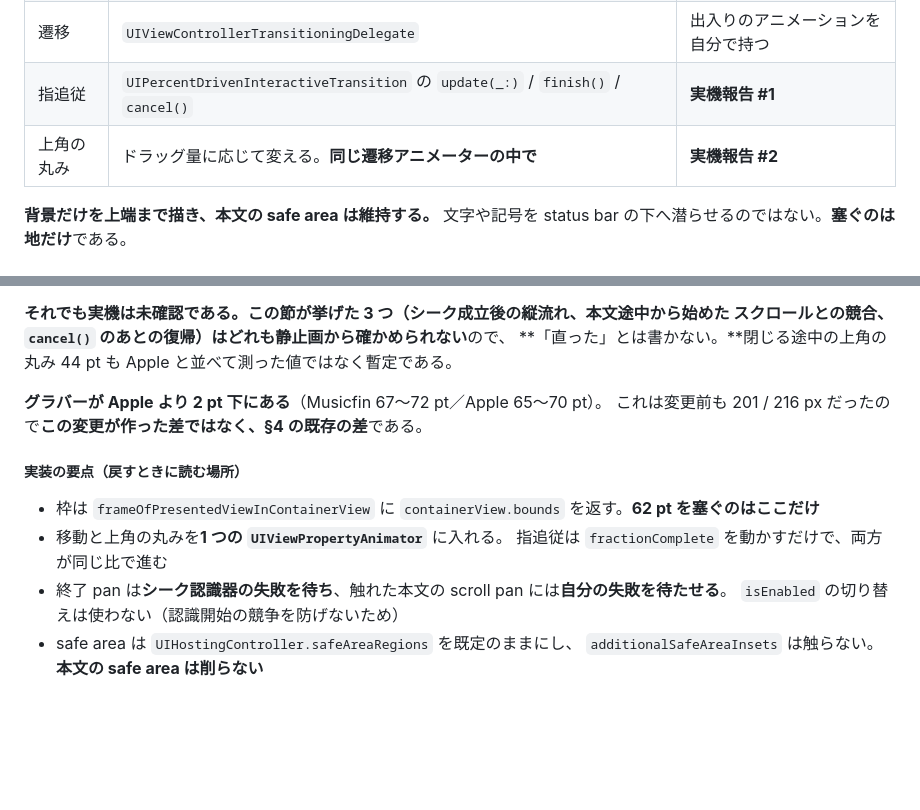
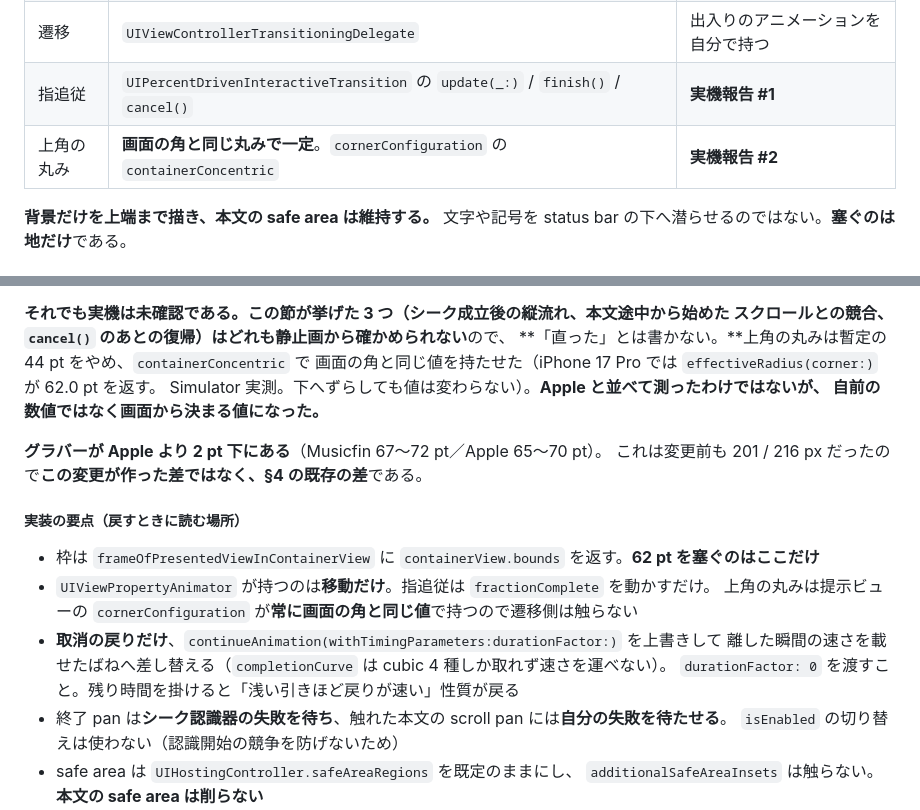
Before and after one commit to qtmleap/Musicfin, a Markdown page: docs/ui-spec.md, 2 parts joined by grey strips. GitHub-like rendering; blank space fills up the shorter version.

Commit message:
docs(ui-spec): record the constant display-concentric player corner
Co-Authored-By: Claude Opus 5 <noreply@anthropic.com>

```diff
--- a/docs/ui-spec.md
+++ b/docs/ui-spec.md
@@ -870,7 +870,7 @@ iPad の中央 sheet は維持する。
 | 枠 | `UIPresentationController.frameOfPresentedViewInContainerView` を**容器全体**に | **上端 62 pt を塞ぐ** |
 | 遷移 | `UIViewControllerTransitioningDelegate` | 出入りのアニメーションを自分で持つ |
 | 指追従 | `UIPercentDrivenInteractiveTransition` の `update(_:)` / `finish()` / `cancel()` | **実機報告 #1** |
-| 上角の丸み | ドラッグ量に応じて変える。**同じ遷移アニメーターの中で** | **実機報告 #2** |
+| 上角の丸み | **画面の角と同じ丸みで一定**。`cornerConfiguration` の `containerConcentric` | **実機報告 #2** |
 
 **背景だけを上端まで描き、本文の safe area は維持する。**
 文字や記号を status bar の下へ潜らせるのではない。**塞ぐのは地だけ**である。
@@ -916,7 +916,10 @@ iPad の中央 sheet は維持する。
 
 **それでも実機は未確認である。**この節が挙げた 3 つ（シーク成立後の縦流れ、本文途中から始めた
 スクロールとの競合、`cancel()` のあとの復帰）は**どれも静止画から確かめられない**ので、
-**「直った」とは書かない。**閉じる途中の上角の丸み 44 pt も Apple と並べて測った値ではなく暫定である。
+**「直った」とは書かない。**上角の丸みは暫定の 44 pt をやめ、`containerConcentric` で
+画面の角と同じ値を持たせた（iPhone 17 Pro では `effectiveRadius(corner:)` が 62.0 pt を返す。
+Simulator 実測。下へずらしても値は変わらない）。**Apple と並べて測ったわけではないが、
+自前の数値ではなく画面から決まる値になった。**
 
 **グラバーが Apple より 2 pt 下にある**（Musicfin 67〜72 pt／Apple 65〜70 pt）。
 これは変更前も 201 / 216 px だったので**この変更が作った差ではなく、§4 の既存の差**である。
@@ -924,8 +927,11 @@ iPad の中央 sheet は維持する。
 ##### 実装の要点（戻すときに読む場所）
 
 - 枠は `frameOfPresentedViewInContainerView` に `containerView.bounds` を返す。**62 pt を塞ぐのはここだけ**
-- 移動と上角の丸みを**1 つの `UIViewPropertyAnimator`** に入れる。
-  指追従は `fractionComplete` を動かすだけで、両方が同じ比で進む
+- `UIViewPropertyAnimator` が持つのは**移動だけ**。指追従は `fractionComplete` を動かすだけ。
+  上角の丸みは提示ビューの `cornerConfiguration` が**常に画面の角と同じ値**で持つので遷移側は触らない
+- **取消の戻りだけ**、`continueAnimation(withTimingParameters:durationFactor:)` を上書きして
+  離した瞬間の速さを載せたばねへ差し替える（`completionCurve` は cubic 4 種しか取れず速さを運べない）。
+  `durationFactor: 0` を渡すこと。残り時間を掛けると「浅い引きほど戻りが速い」性質が戻る
 - 終了 pan は**シーク認識器の失敗を待ち**、触れた本文の scroll pan には**自分の失敗を待たせる**。
   `isEnabled` の切り替えは使わない（認識開始の競争を防げないため）
 - safe area は `UIHostingController.safeAreaRegions` を既定のままにし、
```
